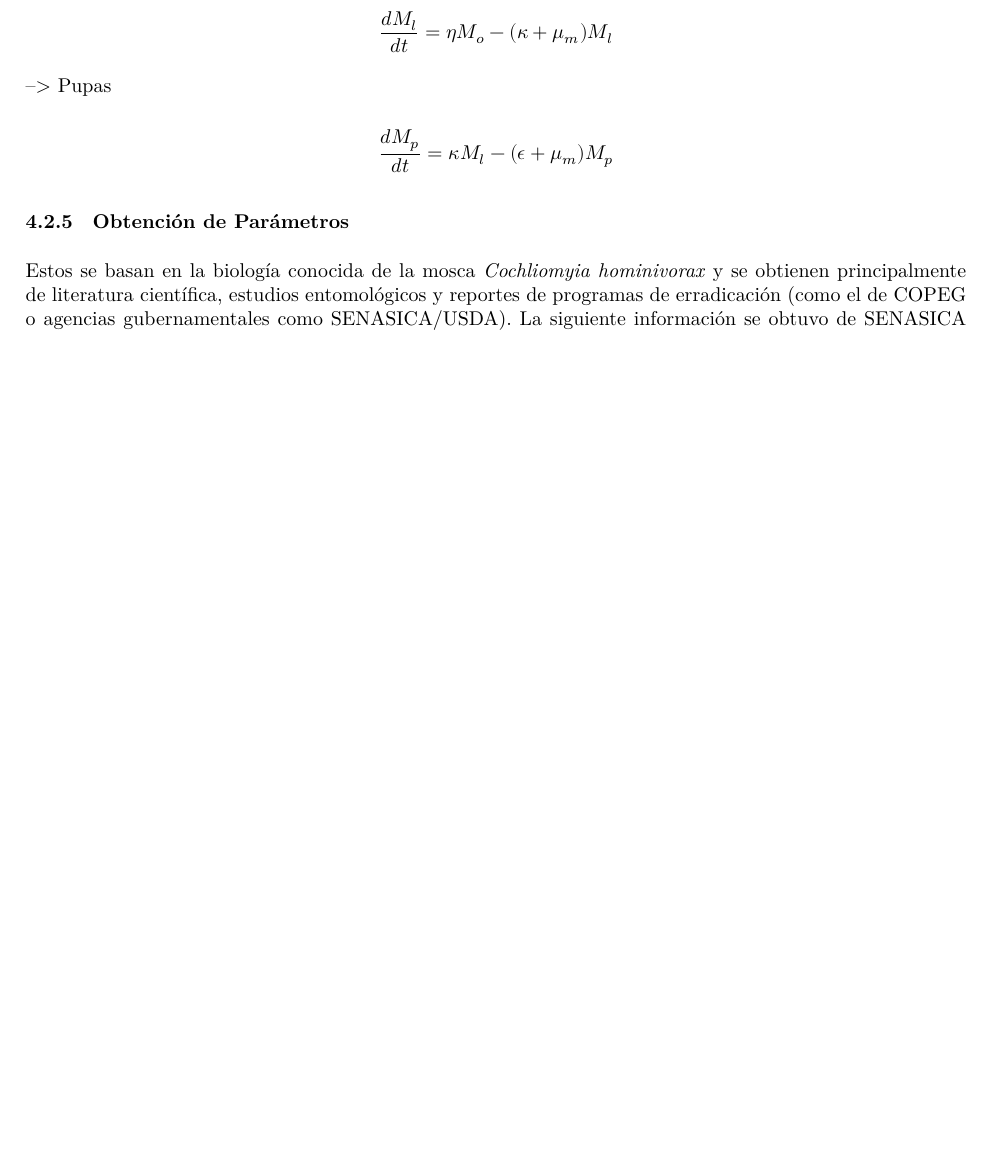
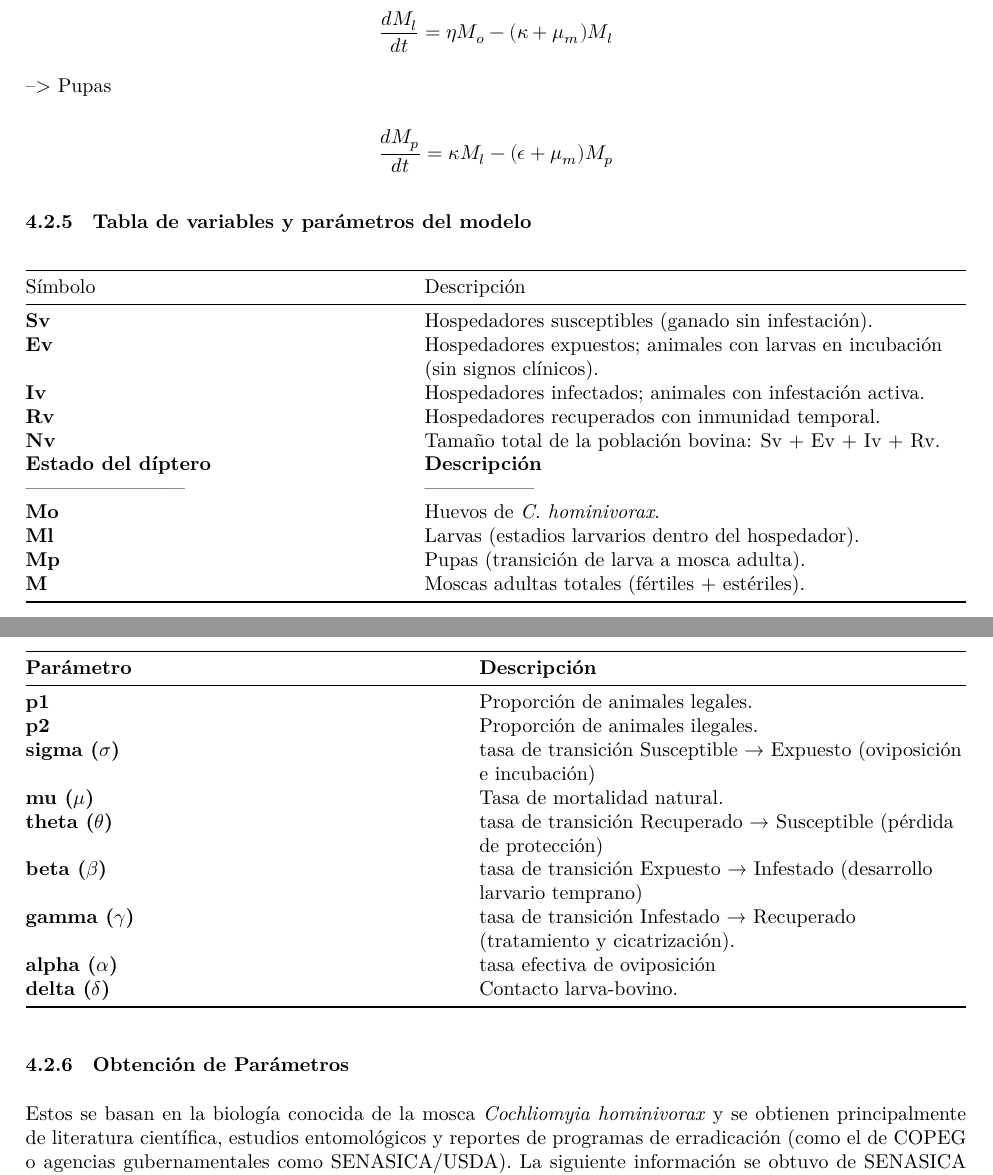
Before and after one commit to staar-sa/proyecto_final_modelaje_gusano_barrenador, an R Markdown document (04_rmarkdown/proyecto_final_rmark.Rmd): part of page 6 of 25 before the commit and two parts of pages 6 and 7 of 20 after it, the two joined at a grey line, cut so that both start at the same text, the shorter picture padded with empty space. The pictures show the output file 04_rmarkdown/proyecto_final_rmark.pdf that the author committed with the source.

Commit message:
tabla parametros

```diff
--- a/04_rmarkdown/proyecto_final_rmark.Rmd
+++ b/04_rmarkdown/proyecto_final_rmark.Rmd
@@ -247,6 +247,39 @@ $$
 = \kappa M_l
   - (\epsilon + \mu_m) M_p
 $$
+
+### **Tabla de variables y parámetros del modelo**
+
+| Símbolo | Descripción |
+|---------|-------------|
+| **Sv** | Hospedadores susceptibles (ganado sin infestación). |
+| **Ev** | Hospedadores expuestos; animales con larvas en incubación (sin signos clínicos). |
+| **Iv** | Hospedadores infectados; animales con infestación activa. |
+| **Rv** | Hospedadores recuperados con inmunidad temporal. |
+| **Nv** | Tamaño total de la población bovina: Sv + Ev + Iv + Rv. |
+| **Estado del díptero** | **Descripción** |
+|------------------------|-----------------|
+| **Mo** | Huevos de *C. hominivorax*. |
+| **Ml** | Larvas (estadios larvarios dentro del hospedador). |
+| **Mp** | Pupas (transición de larva a mosca adulta). |
+| **M** | Moscas adultas totales (fértiles + estériles). |
+
+
+| **Parámetro** | **Descripción** |
+|---------------|-----------------|
+| **p1** | Proporción de animales legales. |
+| **p2** | Proporción de animales ilegales. |
+| **sigma ($\sigma$)** |  tasa de transición Susceptible → Expuesto (oviposición e incubación)|
+| **mu ($\mu$)** | Tasa de mortalidad natural. |
+| **theta ($\theta$)** |  tasa de transición Recuperado → Susceptible (pérdida de protección) |
+| **beta ($\beta$)** | tasa de transición Expuesto → Infestado (desarrollo larvario temprano) |
+| **gamma ($\gamma$)** |  tasa de transición Infestado → Recuperado (tratamiento y cicatrización). |
+| **alpha ($\alpha$)** |  tasa efectiva de oviposición  |
+| **delta ($\delta$)** |  Contacto larva-bovino. |
+
+
+
+
 
 ### Obtención de Parámetros
 
```
Also changed, not shown: 04_rmarkdown/proyecto_final_rmark.pdf, 04_rmarkdown/proyecto_final_rmark.Rmd (3 more changed lines).
